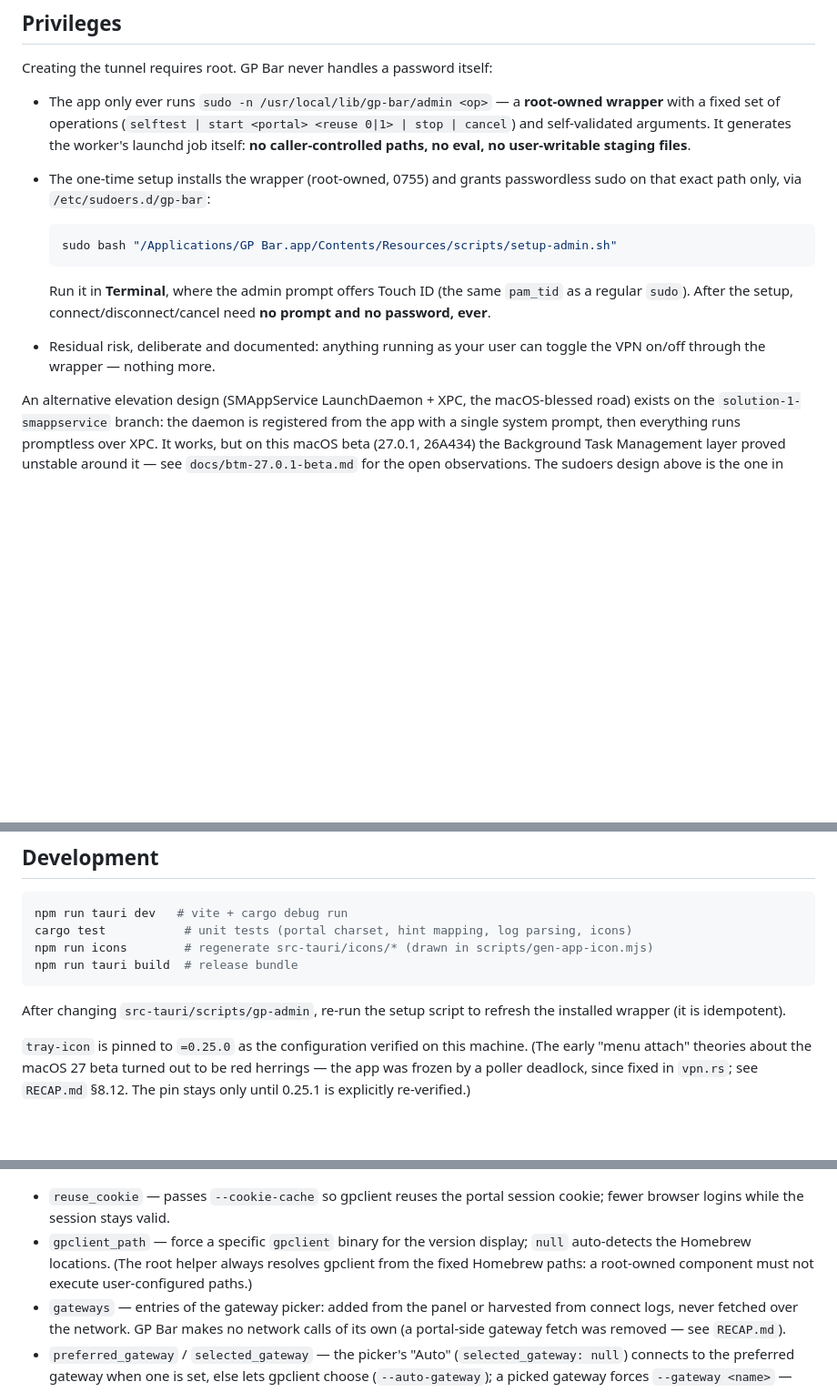
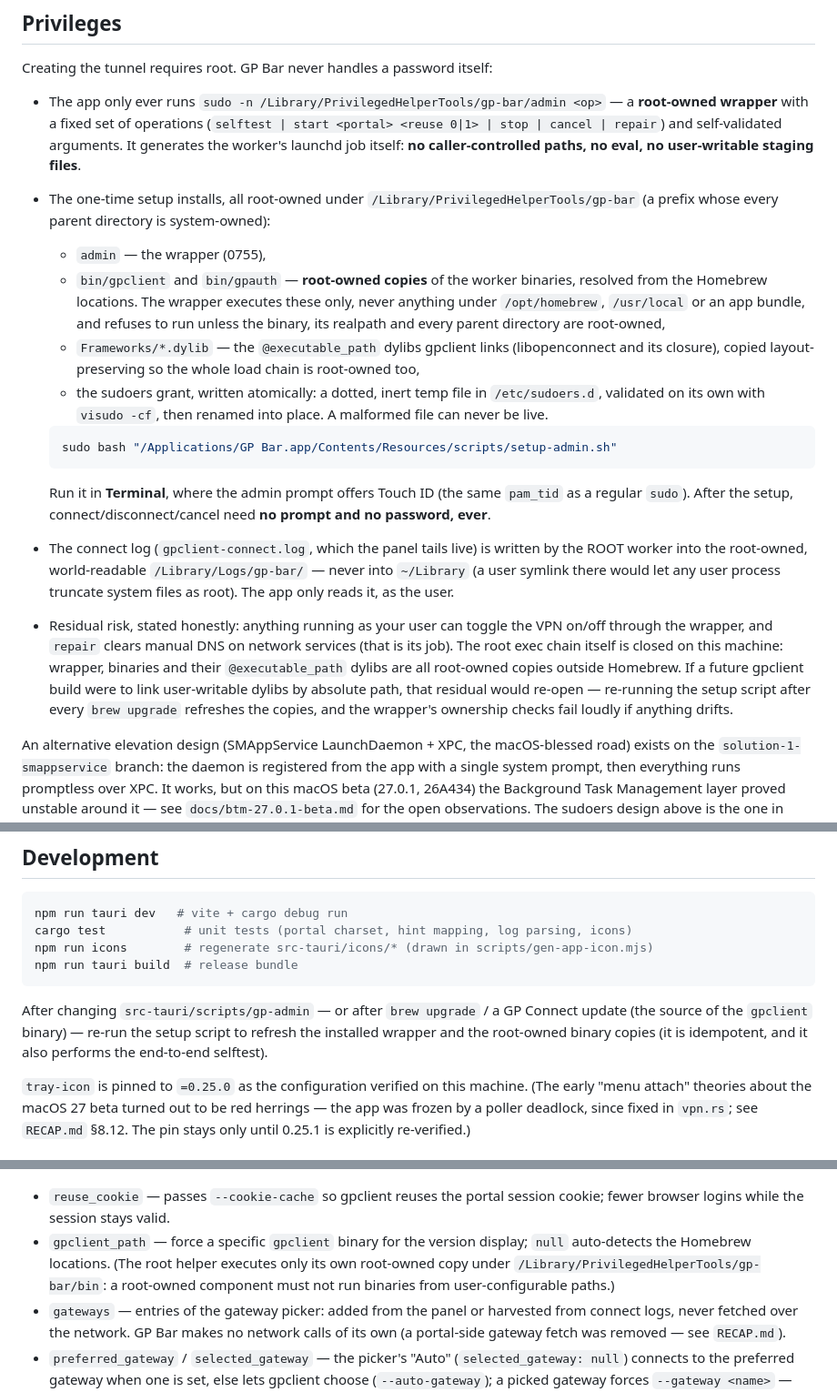
Before and after one commit to kidgvbs/gp-bar, a Markdown page: README.md, 3 parts joined by grey strips. Shown at 91% size. Drawn GitHub-style; blank space fills up the shorter version.

Commit message:
docs: honest privilege model after the wrapper hardening
State what the NOPASSWD grant allows, what was closed (user-writable log
path, Homebrew/app-bundle binary swap, non-atomic sudoers, unowned parent
dirs) and what remains (VPN toggle by any user process, repair clearing
manual DNS); document the root-owned binary/dylib copies and the
brew-upgrade / re-run-setup requirement.

````diff
--- a/README.md
+++ b/README.md
@@ -40,23 +40,52 @@ survives GP Bar restarts and logouts of the app.
 
 Creating the tunnel requires root. GP Bar never handles a password itself:
 
-* The app only ever runs `sudo -n /usr/local/lib/gp-bar/admin <op>` — a
+* The app only ever runs
+  `sudo -n /Library/PrivilegedHelperTools/gp-bar/admin <op>` — a
   **root-owned wrapper** with a fixed set of operations
-  (`selftest | start <portal> <reuse 0|1> | stop | cancel`) and self-validated
-  arguments. It generates the worker's launchd job itself: **no
-  caller-controlled paths, no eval, no user-writable staging files**.
-* The one-time setup installs the wrapper (root-owned, 0755) and grants
-  passwordless sudo on that exact path only, via `/etc/sudoers.d/gp-bar`:
+  (`selftest | start <portal> <reuse 0|1> | stop | cancel | repair`) and
+  self-validated arguments. It generates the worker's launchd job itself:
+  **no caller-controlled paths, no eval, no user-writable staging files**.
+* The one-time setup installs, all root-owned under
+  `/Library/PrivilegedHelperTools/gp-bar` (a prefix whose every parent
+  directory is system-owned):
+
+  * `admin` — the wrapper (0755),
+  * `bin/gpclient` and `bin/gpauth` — **root-owned copies** of the worker
+    binaries, resolved from the Homebrew locations. The wrapper executes
+    these only, never anything under `/opt/homebrew`, `/usr/local` or an
+    app bundle, and refuses to run unless the binary, its realpath and
+    every parent directory are root-owned,
+  * `Frameworks/*.dylib` — the `@executable_path` dylibs gpclient links
+    (libopenconnect and its closure), copied layout-preserving so the
+    whole load chain is root-owned too,
+  * the sudoers grant, written atomically: a dotted, inert temp file in
+    `/etc/sudoers.d`, validated on its own with `visudo -cf`, then renamed
+    into place. A malformed file can never be live.
 
   ```sh
   sudo bash "/Applications/GP Bar.app/Contents/Resources/scripts/setup-admin.sh"
   ```
 
   Run it in **Terminal**, where the admin prompt offers Touch ID (the same
-  `pam_tid` as a regular `sudo`). After the setup, connect/disconnect/cancel
-  need **no prompt and no password, ever**.
-* Residual risk, deliberate and documented: anything running as your user can
-  toggle the VPN on/off through the wrapper — nothing more.
+  `pam_tid` as a regular `sudo`). After the setup,
+  connect/disconnect/cancel need **no prompt and no password, ever**.
+
+* The connect log (`gpclient-connect.log`, which the panel tails live) is
+  written by the ROOT worker into the root-owned, world-readable
+  `/Library/Logs/gp-bar/` — never into `~/Library` (a user symlink there
+  would let any user process truncate system files as root). The app only
+  reads it, as the user.
+
+* Residual risk, stated honestly: anything running as your user can toggle
+  the VPN on/off through the wrapper, and `repair` clears manual DNS on
+  network services (that is its job). The root exec chain itself is closed
+  on this machine: wrapper, binaries and their `@executable_path` dylibs
+  are all root-owned copies outside Homebrew. If a future gpclient build
+  were to link user-writable dylibs by absolute path, that residual would
+  re-open — re-running the setup script after every `brew upgrade`
+  refreshes the copies, and the wrapper's ownership checks fail loudly if
+  anything drifts.
 
 An alternative elevation design (SMAppService LaunchDaemon + XPC, the
 macOS-blessed road) exists on the `solution-1-smappservice` branch: the daemon
@@ -113,8 +142,10 @@ npm run icons        # regenerate src-tauri/icons/* (drawn in scripts/gen-app-ic
 npm run tauri build  # release bundle
 ```
 
-After changing `src-tauri/scripts/gp-admin`, re-run the setup script to
-refresh the installed wrapper (it is idempotent).
+After changing `src-tauri/scripts/gp-admin` — or after `brew upgrade` /
+a GP Connect update (the source of the `gpclient` binary) — re-run the
+setup script to refresh the installed wrapper and the root-owned binary
+copies (it is idempotent, and it also performs the end-to-end selftest).
 
 `tray-icon` is pinned to `=0.25.0` as the configuration verified on this
 machine. (The early "menu attach" theories about the macOS 27 beta turned out
@@ -143,8 +174,9 @@ re-verified.)
   session cookie; fewer browser logins while the session stays valid.
 * `gpclient_path` — force a specific `gpclient` binary for the version
   display; `null` auto-detects the Homebrew locations. (The root helper
-  always resolves gpclient from the fixed Homebrew paths: a root-owned
-  component must not execute user-configured paths.)
+  executes only its own root-owned copy under
+  `/Library/PrivilegedHelperTools/gp-bar/bin`: a root-owned component must
+  not run binaries from user-configurable paths.)
 * `gateways` — entries of the gateway picker: added from the panel or
   harvested from connect logs, never fetched over the network. GP Bar makes
   no network calls of its own (a portal-side gateway fetch was removed —
````
